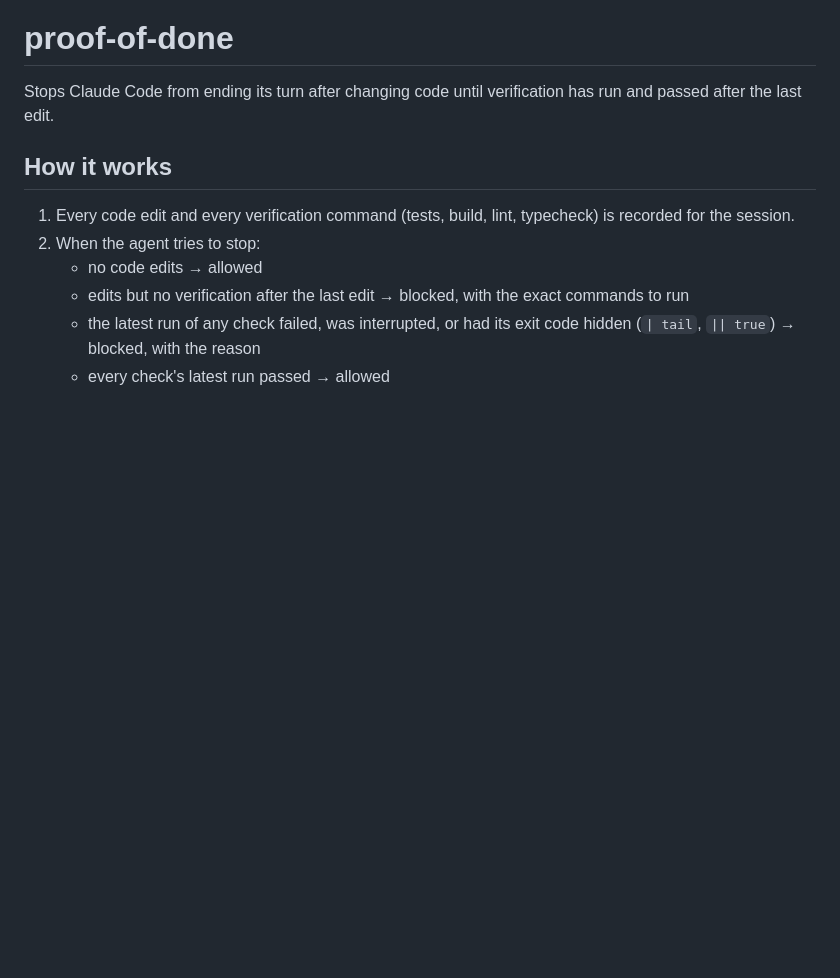
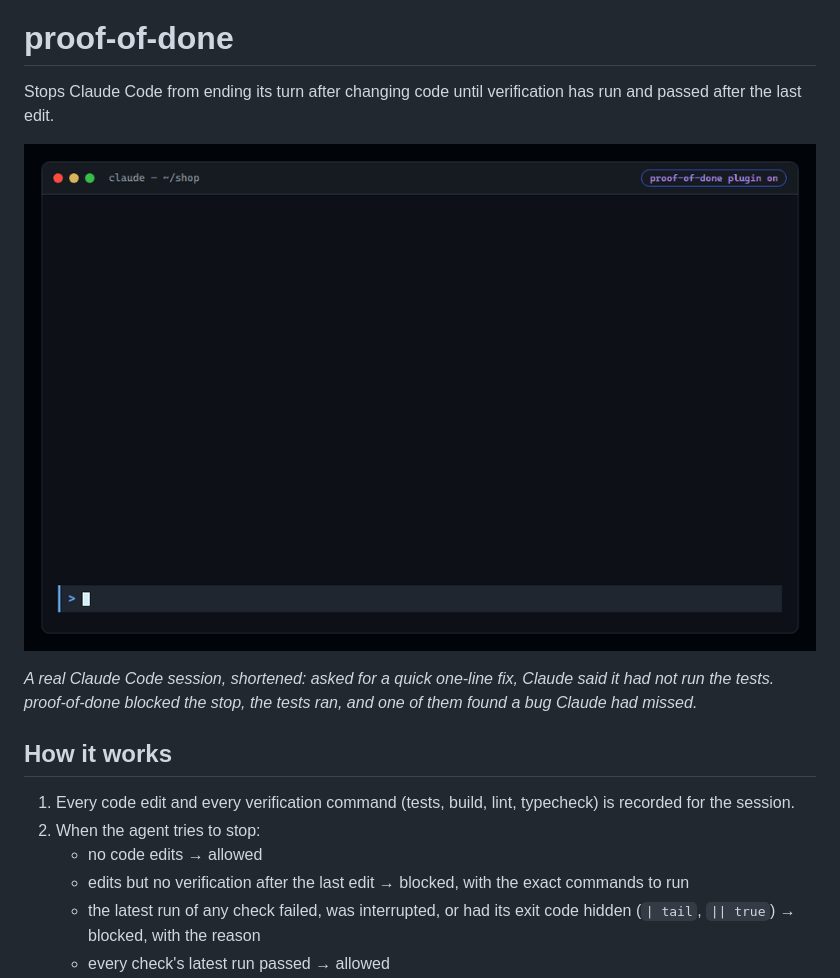
Before and after one commit to WST2002/claude-code-skills, a Markdown page: plugins/proof-of-done/README.md, the part around the change. Rendered like a GitHub page; pictures changed too: media/proof-of-done-demo.gif (added); blank space fills up the shorter version.

Commit message:
Add a proof-of-done demo GIF to the READMEs and website
Recorded from a real Claude Code session: Claude skipped the tests, the Stop hook blocked it, and the tests found a bug it had missed.

```diff
--- a/plugins/proof-of-done/README.md
+++ b/plugins/proof-of-done/README.md
@@ -2,6 +2,12 @@
 
 Stops Claude Code from ending its turn after changing code until verification has
 run and passed after the last edit.
+
+![proof-of-done stops Claude Code from finishing without running the tests; the tests then find a bug it missed](../../media/proof-of-done-demo.gif)
+
+*A real Claude Code session, shortened: asked for a quick one-line fix, Claude said it
+had not run the tests. proof-of-done blocked the stop, the tests ran, and one of them
+found a bug Claude had missed.*
 
 ## How it works
 
```
Also changed, not shown: README.md (+4 -0 lines).
